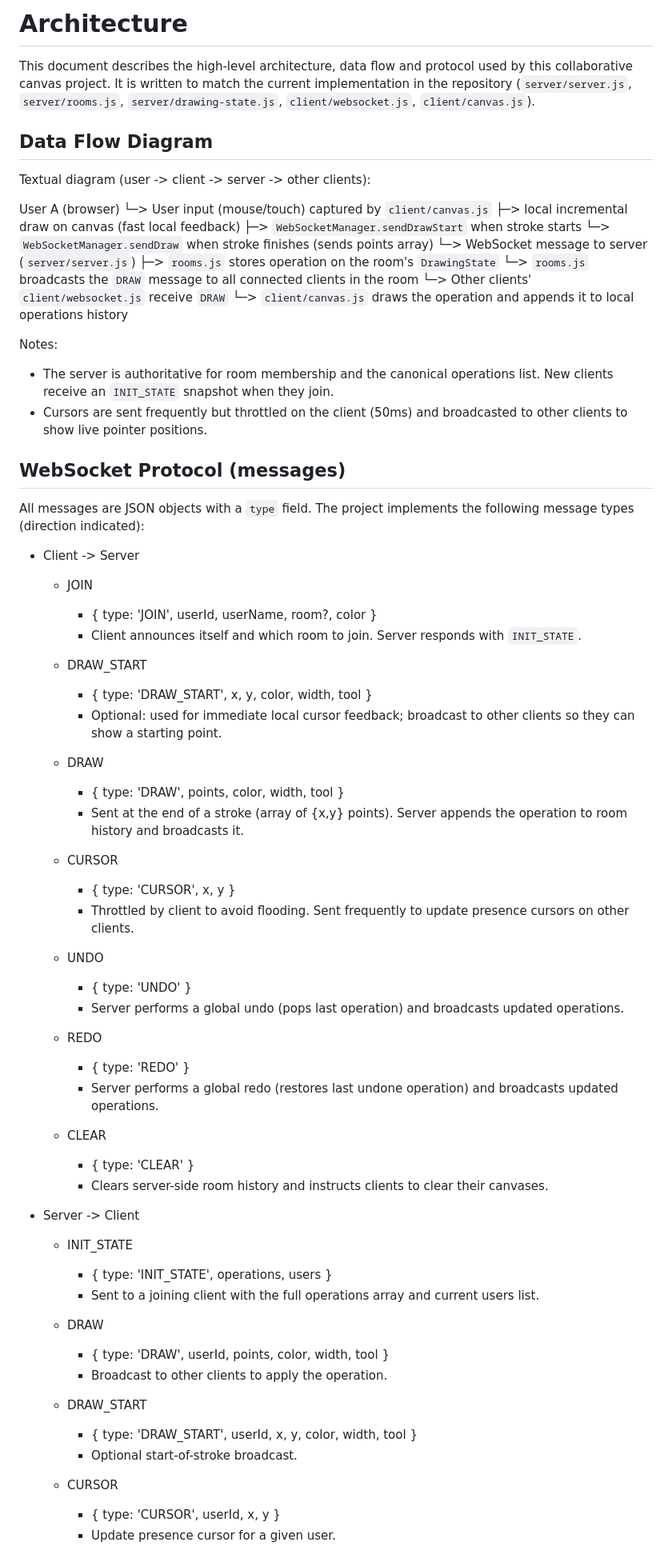
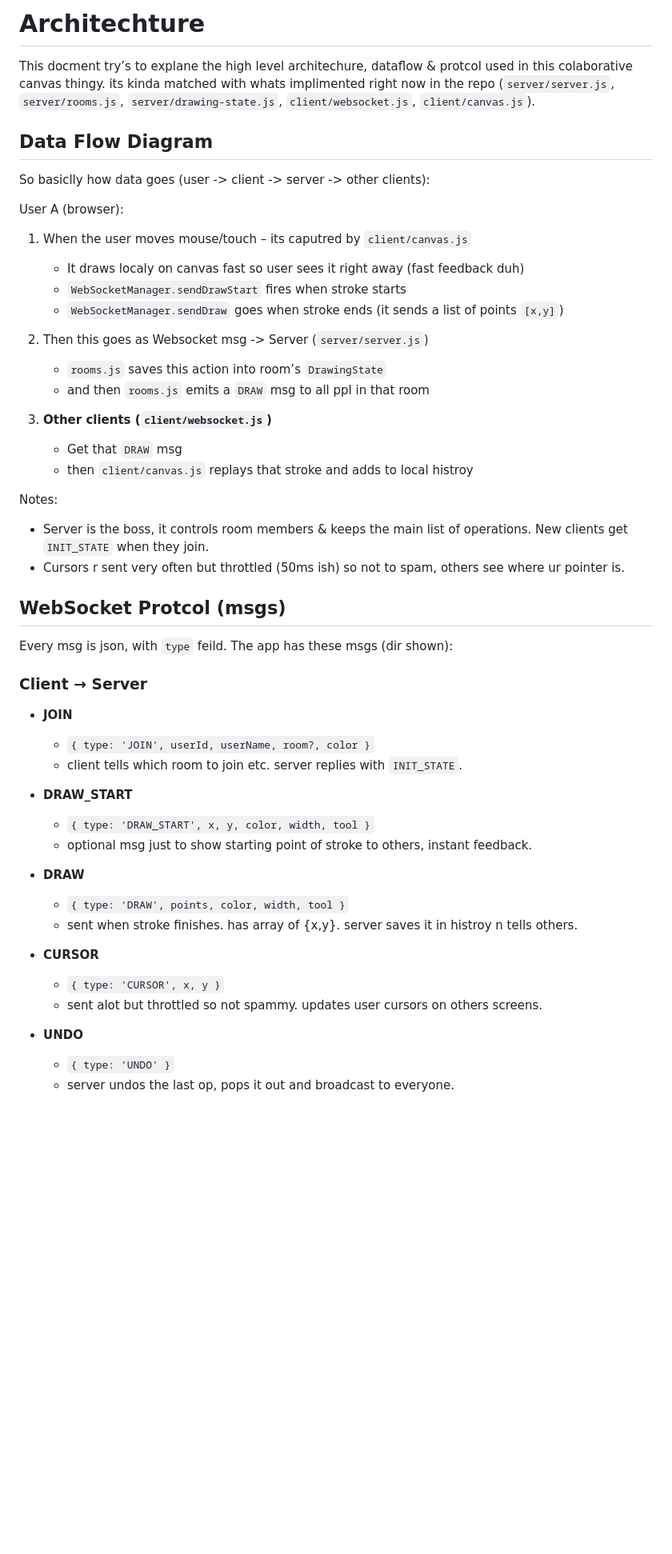
Before and after one commit to Tanzanite2K/SketchMate, a Markdown page: ARCHITECTURE.md, the part around the change printed below. Shown: that part at 80% size. GitHub-like rendering; blank space fills up the shorter version.

```diff
--- a/ARCHITECTURE.md
+++ b/ARCHITECTURE.md
@@ -1,73 +1,56 @@
-# Architecture
-
-This document describes the high-level architecture, data flow and protocol used by this collaborative canvas project. It is written to match the current implementation in the repository (`server/server.js`, `server/rooms.js`, `server/drawing-state.js`, `client/websocket.js`, `client/canvas.js`).
+# Architechture
+This docment try’s to explane the high level architechure, dataflow & protcol used in this colaborative canvas thingy. its kinda matched with whats implimented right now in the repo (`server/server.js`, `server/rooms.js`, `server/drawing-state.js`, `client/websocket.js`, `client/canvas.js`).
 
 ## Data Flow Diagram
+So basiclly how data goes (user -> client -> server -> other clients):
 
-Textual diagram (user -> client -> server -> other clients):
+User A (browser):
 
-User A (browser)
-  └─> User input (mouse/touch) captured by `client/canvas.js`
-       ├─> local incremental draw on canvas (fast local feedback)
-       ├─> `WebSocketManager.sendDrawStart` when stroke starts
-       └─> `WebSocketManager.sendDraw` when stroke finishes (sends points array)
-            └─> WebSocket message to server (`server/server.js`)
-                 ├─> `rooms.js` stores operation on the room's `DrawingState`
-                 └─> `rooms.js` broadcasts the `DRAW` message to all connected clients in the room
-                      └─> Other clients' `client/websocket.js` receive `DRAW`
-                           └─> `client/canvas.js` draws the operation and appends it to local operations history
+1. When the user moves mouse/touch – its caputred by `client/canvas.js`
+   * It draws localy on canvas fast so user sees it right away (fast feedback duh)
+   * `WebSocketManager.sendDrawStart` fires when stroke starts
+   * `WebSocketManager.sendDraw` goes when stroke ends (it sends a list of points `[x,y]`)
+
+2. Then this goes as Websocket msg -> Server (`server/server.js`)
+   * `rooms.js` saves this action into room’s `DrawingState`
+   * and then `rooms.js` emits a `DRAW` msg to all ppl in that room
+
+3. **Other clients (`client/websocket.js`)**
+   * Get that `DRAW` msg
+   * then `client/canvas.js` replays that stroke and adds to local histroy
 
 Notes:
-- The server is authoritative for room membership and the canonical operations list. New clients receive an `INIT_STATE` snapshot when they join.
-- Cursors are sent frequently but throttled on the client (50ms) and broadcasted to other clients to show live pointer positions.
+* Server is the boss, it controls room members & keeps the main list of operations. New clients get `INIT_STATE` when they join.
+* Cursors r sent very often but throttled (50ms ish) so not to spam, others see where ur pointer is.
 
-## WebSocket Protocol (messages)
 
-All messages are JSON objects with a `type` field. The project implements the following message types (direction indicated):
+## WebSocket Protcol (msgs)
+Every msg is json, with `type` feild. The app has these msgs (dir shown):
 
-- Client -> Server
-  - JOIN
-    - { type: 'JOIN', userId, userName, room?, color }
-    - Client announces itself and which room to join. Server responds with `INIT_STATE`.
+### Client → Server
 
-  - DRAW_START
-    - { type: 'DRAW_START', x, y, color, width, tool }
-    - Optional: used for immediate local cursor feedback; broadcast to other clients so they can show a starting point.
+* **JOIN**
 
-  - DRAW
-    - { type: 'DRAW', points, color, width, tool }
-    - Sent at the end of a stroke (array of {x,y} points). Server appends the operation to room history and broadcasts it.
+  * `{ type: 'JOIN', userId, userName, room?, color }`
+  * client tells which room to join etc. server replies with `INIT_STATE`.
 
-  - CURSOR
-    - { type: 'CURSOR', x, y }
-    - Throttled by client to avoid flooding. Sent frequently to update presence cursors on other clients.
+* **DRAW_START**
 
-  - UNDO
-    - { type: 'UNDO' }
-    - Server performs a global undo (pops last operation) and broadcasts updated operations.
+  * `{ type: 'DRAW_START', x, y, color, width, tool }`
+  * optional msg just to show starting point of stroke to others, instant feedback.
 
-  - REDO
-    - { type: 'REDO' }
-    - Server performs a global redo (restores last undone operation) and broadcasts updated operations.
+* **DRAW**
 
-  - CLEAR
-    - { type: 'CLEAR' }
-    - Clears server-side room history and instructs clients to clear their canvases.
+  * `{ type: 'DRAW', points, color, width, tool }`
+  * sent when stroke finishes. has array of {x,y}. server saves it in histroy n tells others.
 
-- Server -> Client
-  - INIT_STATE
-    - { type: 'INIT_STATE', operations, users }
-    - Sent to a joining client with the full operations array and current users list.
+* **CURSOR**
 
-  - DRAW
-    - { type: 'DRAW', userId, points, color, width, tool }
-    - Broadcast to other clients to apply the operation.
+  * `{ type: 'CURSOR', x, y }`
+  * sent alot but throttled so not spammy. updates user cursors on others screens.
 
-  - DRAW_START
-    - { type: 'DRAW_START', userId, x, y, color, width, tool }
-    - Optional start-of-stroke broadcast.
+* **UNDO**
 
-  - CURSOR
-    - { type: 'CURSOR', userId, x, y }
-    - Update presence cursor for a given user.
+  * `{ type: 'UNDO' }`
+  * server undos the last op, pops it out and broadcast to everyone.
 
```
Also changed, not shown: other parts of ARCHITECTURE.md (+83 -44 lines).
